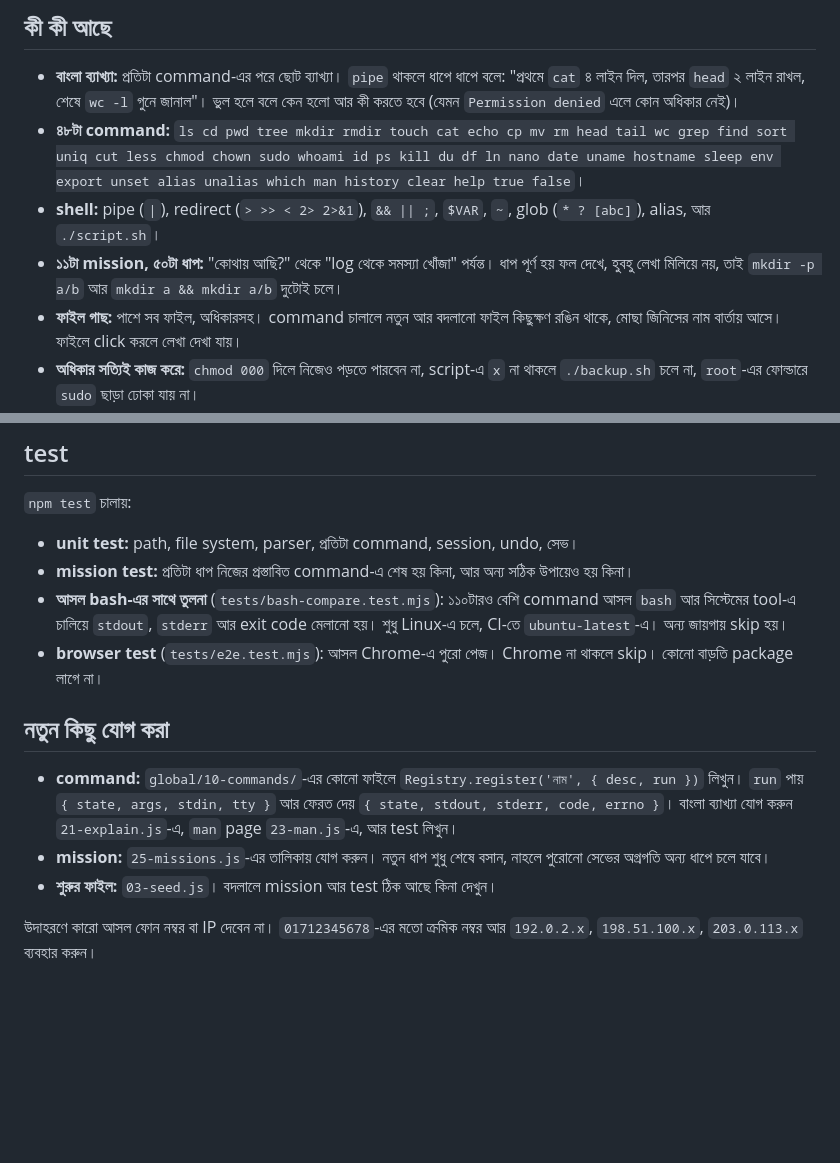
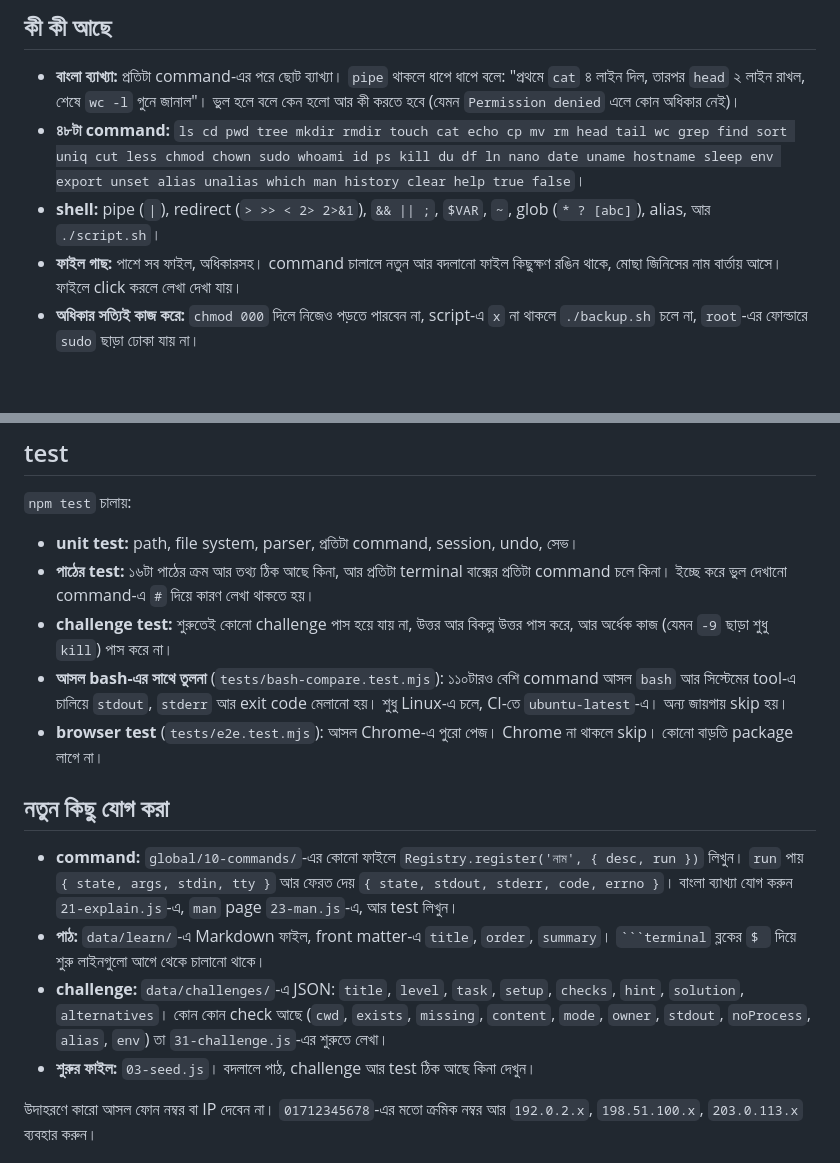
Before and after one commit to msilabs/linux-simulator, a Markdown page: README.md, 2 parts joined by grey strips. GitHub-like rendering; blank space fills up the shorter version.

`````diff
--- a/README.md
+++ b/README.md
@@ -11,7 +21,6 @@
 - **বাংলা ব্যাখ্যা:** প্রতিটা command-এর পরে ছোট ব্যাখ্যা। `pipe` থাকলে ধাপে ধাপে বলে: "প্রথমে `cat` ৪ লাইন দিল, তারপর `head` ২ লাইন রাখল, শেষে `wc -l` গুনে জানাল"। ভুল হলে বলে কেন হলো আর কী করতে হবে (যেমন `Permission denied` এলে কোন অধিকার নেই)।
 - **৪৮টা command:** `ls cd pwd tree mkdir rmdir touch cat echo cp mv rm head tail wc grep find sort uniq cut less chmod chown sudo whoami id ps kill du df ln nano date uname hostname sleep env export unset alias unalias which man history clear help true false`।
 - **shell:** pipe (`|`), redirect (`> >> < 2> 2>&1`), `&& || ;`, `$VAR`, `~`, glob (`* ? [abc]`), alias, আর `./script.sh`।
-- **১১টা mission, ৫০টা ধাপ:** "কোথায় আছি?" থেকে "log থেকে সমস্যা খোঁজা" পর্যন্ত। ধাপ পূর্ণ হয় ফল দেখে, হুবহু লেখা মিলিয়ে নয়, তাই `mkdir -p a/b` আর `mkdir a && mkdir a/b` দুটোই চলে।
 - **ফাইল গাছ:** পাশে সব ফাইল, অধিকারসহ। command চালালে নতুন আর বদলানো ফাইল কিছুক্ষণ রঙিন থাকে, মোছা জিনিসের নাম বার্তায় আসে। ফাইলে click করলে লেখা দেখা যায়।
 - **অধিকার সত্যিই কাজ করে:** `chmod 000` দিলে নিজেও পড়তে পারবেন না, script-এ `x` না থাকলে `./backup.sh` চলে না, `root`-এর ফোল্ডারে `sudo` ছাড়া ঢোকা যায় না।
 - **ভয় ছাড়া ভুল করা:** Undo আর "শুরু থেকে"। `rm -rf /`, `rm -rf ~`, `chmod -R 777 /` আটকে দিয়ে বুঝিয়ে বলে আসল server-এ কী হতো।
@@ -78,15 +92,17 @@ tools/og.html      শেয়ারের ছবির নকশা
 `npm test` চালায়:
 
 - **unit test:** path, file system, parser, প্রতিটা command, session, undo, সেভ।
-- **mission test:** প্রতিটা ধাপ নিজের প্রস্তাবিত command-এ শেষ হয় কিনা, আর অন্য সঠিক উপায়েও হয় কিনা।
+- **পাঠের test:** ১৬টা পাঠের ক্রম আর তথ্য ঠিক আছে কিনা, আর প্রতিটা terminal বাক্সের প্রতিটা command চলে কিনা। ইচ্ছে করে ভুল দেখানো command-এ `#` দিয়ে কারণ লেখা থাকতে হয়।
+- **challenge test:** শুরুতেই কোনো challenge পাস হয়ে যায় না, উত্তর আর বিকল্প উত্তর পাস করে, আর অর্ধেক কাজ (যেমন `-9` ছাড়া শুধু `kill`) পাস করে না।
 - **আসল bash-এর সাথে তুলনা** (`tests/bash-compare.test.mjs`): ১১০টারও বেশি command আসল `bash` আর সিস্টেমের tool-এ চালিয়ে `stdout`, `stderr` আর exit code মেলানো হয়। শুধু Linux-এ চলে, CI-তে `ubuntu-latest`-এ। অন্য জায়গায় skip হয়।
 - **browser test** (`tests/e2e.test.mjs`): আসল Chrome-এ পুরো পেজ। Chrome না থাকলে skip। কোনো বাড়তি package লাগে না।
 
 ## নতুন কিছু যোগ করা
 
 - **command:** `global/10-commands/`-এর কোনো ফাইলে `Registry.register('নাম', { desc, run })` লিখুন। `run` পায় `{ state, args, stdin, tty }` আর ফেরত দেয় `{ state, stdout, stderr, code, errno }`। বাংলা ব্যাখ্যা যোগ করুন `21-explain.js`-এ, `man` page `23-man.js`-এ, আর test লিখুন।
-- **mission:** `25-missions.js`-এর তালিকায় যোগ করুন। নতুন ধাপ শুধু শেষে বসান, নাহলে পুরোনো সেভের অগ্রগতি অন্য ধাপে চলে যাবে।
-- **শুরুর ফাইল:** `03-seed.js`। বদলালে mission আর test ঠিক আছে কিনা দেখুন।
+- **পাঠ:** `data/learn/`-এ Markdown ফাইল, front matter-এ `title`, `order`, `summary`। ```` ```terminal ```` ব্লকের `$ ` দিয়ে শুরু লাইনগুলো আগে থেকে চালানো থাকে।
+- **challenge:** `data/challenges/`-এ JSON: `title`, `level`, `task`, `setup`, `checks`, `hint`, `solution`, `alternatives`। কোন কোন check আছে (`cwd`, `exists`, `missing`, `content`, `mode`, `owner`, `stdout`, `noProcess`, `alias`, `env`) তা `31-challenge.js`-এর শুরুতে লেখা।
+- **শুরুর ফাইল:** `03-seed.js`। বদলালে পাঠ, challenge আর test ঠিক আছে কিনা দেখুন।
 
 উদাহরণে কারো আসল ফোন নম্বর বা IP দেবেন না। `01712345678`-এর মতো ক্রমিক নম্বর আর `192.0.2.x`, `198.51.100.x`, `203.0.113.x` ব্যবহার করুন।
 
`````
Also changed, not shown: other parts of README.md (+21 -6 lines), docs/screenshots/challenge.png (added), docs/screenshots/home.png, docs/screenshots/lesson.png (added), docs/screenshots/phone.png, 5 other files.
